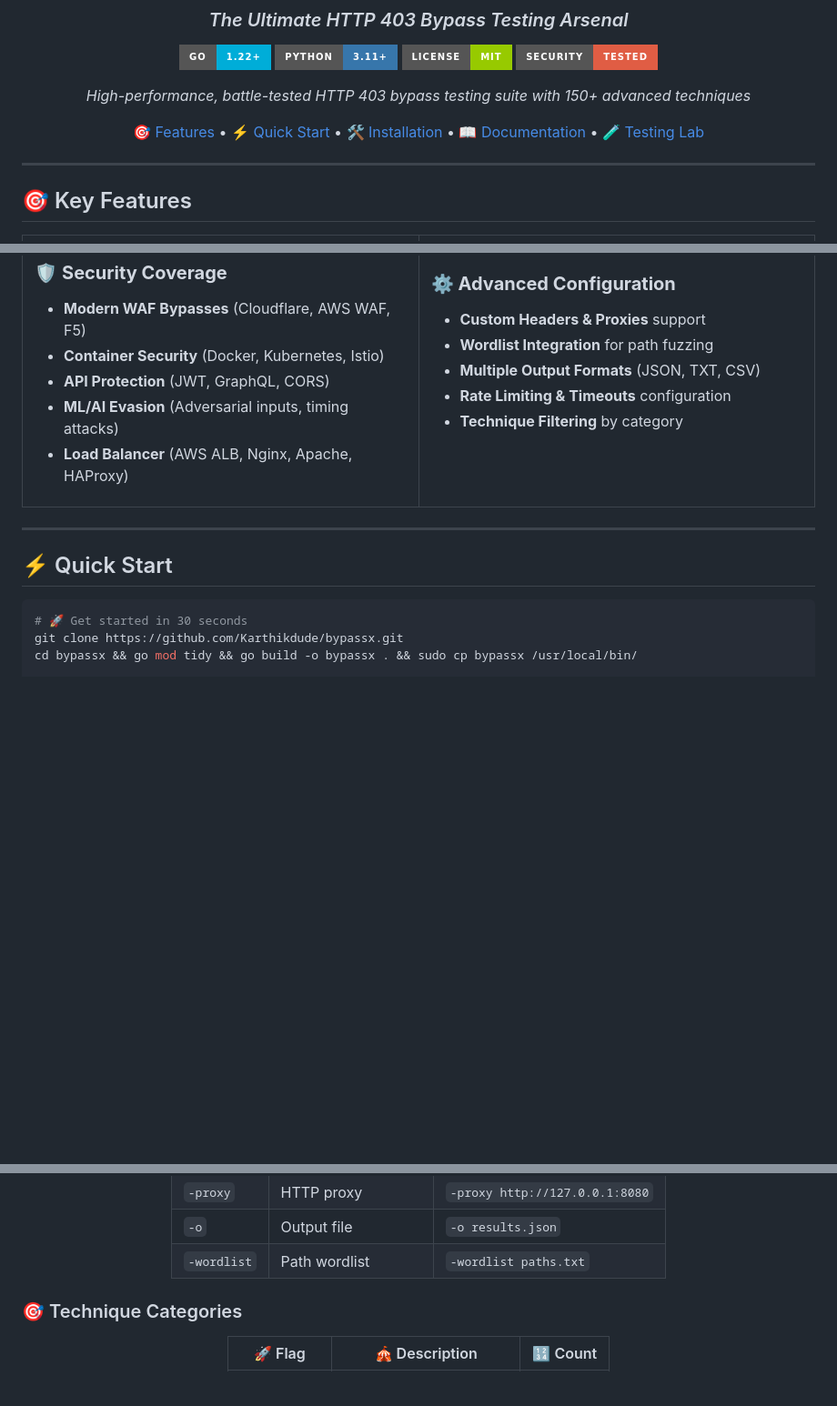
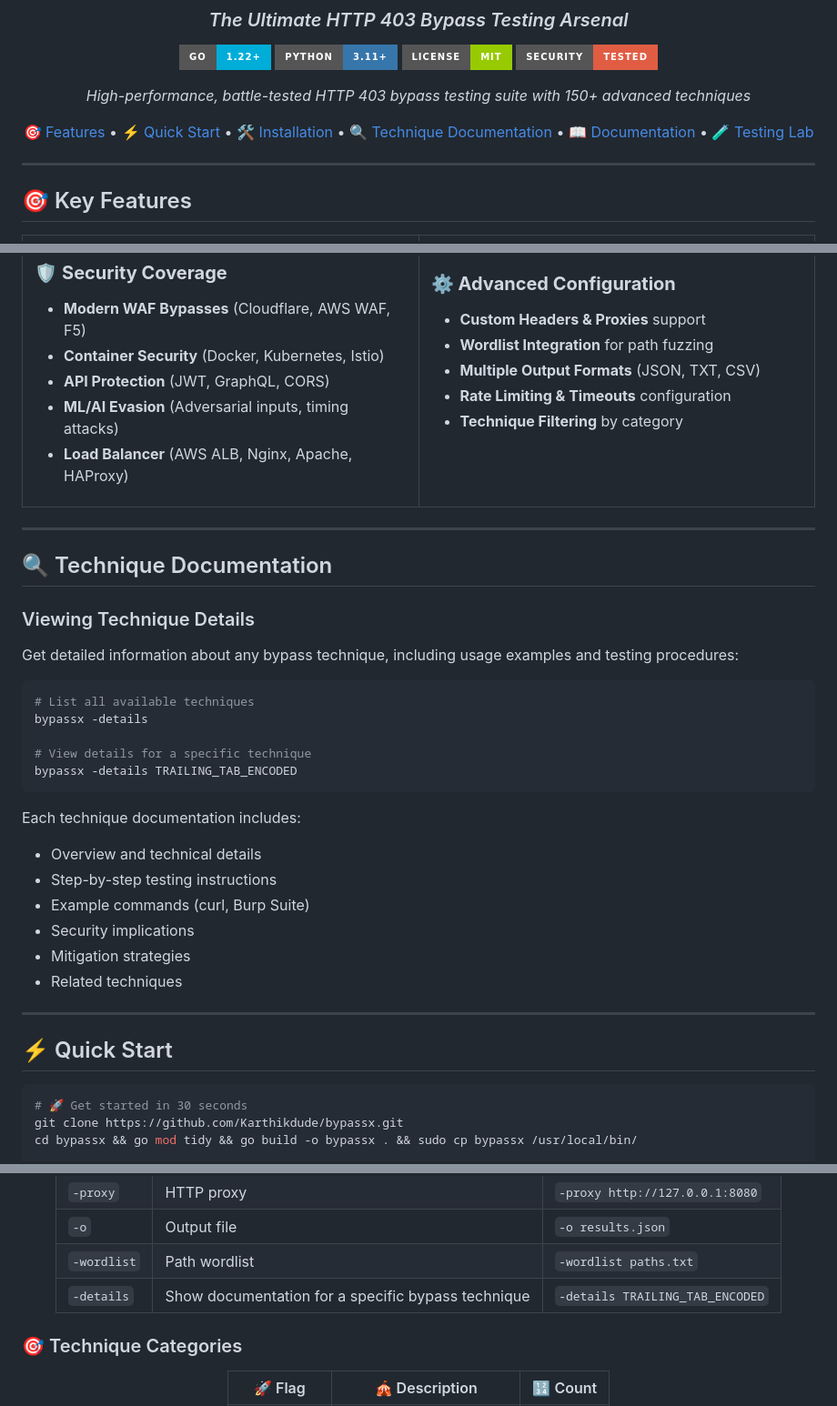
Before and after one commit to Karthikdude/bypassx, a Markdown page: README.md, 3 parts joined by grey strips. Shown at 91% size. GitHub-like rendering; badges without logos; blank space fills up the shorter version.

Commit message:
updated readme.md with technique details section

````diff
--- a/README.md
+++ b/README.md
@@ -11,7 +11,7 @@
 
 *High-performance, battle-tested HTTP 403 bypass testing suite with 150+ advanced techniques*
 
-[🎯 Features](#-key-features) • [⚡ Quick Start](#-quick-start) • [🛠️ Installation](#️-installation) • [📖 Documentation](#-documentation) • [🧪 Testing Lab](#-testing-laboratory)
+[🎯 Features](#-key-features) • [⚡ Quick Start](#-quick-start) • [🛠️ Installation](#️-installation) • [🔍 Technique Documentation](#-technique-documentation) • [📖 Documentation](#-documentation) • [🧪 Testing Lab](#-testing-laboratory)
 
 ---
 
@@ -57,6 +57,30 @@
 </td>
 </tr>
 </table>
+
+---
+
+## 🔍 Technique Documentation
+
+### Viewing Technique Details
+
+Get detailed information about any bypass technique, including usage examples and testing procedures:
+
+```bash
+# List all available techniques
+bypassx -details
+
+# View details for a specific technique
+bypassx -details TRAILING_TAB_ENCODED
+```
+
+Each technique documentation includes:
+- Overview and technical details
+- Step-by-step testing instructions
+- Example commands (curl, Burp Suite)
+- Security implications
+- Mitigation strategies
+- Related techniques
 
 ---
 
@@ -389,6 +413,7 @@ bypassx -u https://target.com/admin -geo
 | `-proxy` | HTTP proxy | `-proxy http://127.0.0.1:8080` |
 | `-o` | Output file | `-o results.json` |
 | `-wordlist` | Path wordlist | `-wordlist paths.txt` |
+| `-details` | Show documentation for a specific bypass technique | `-details TRAILING_TAB_ENCODED` |
 
 </div>
 
````
